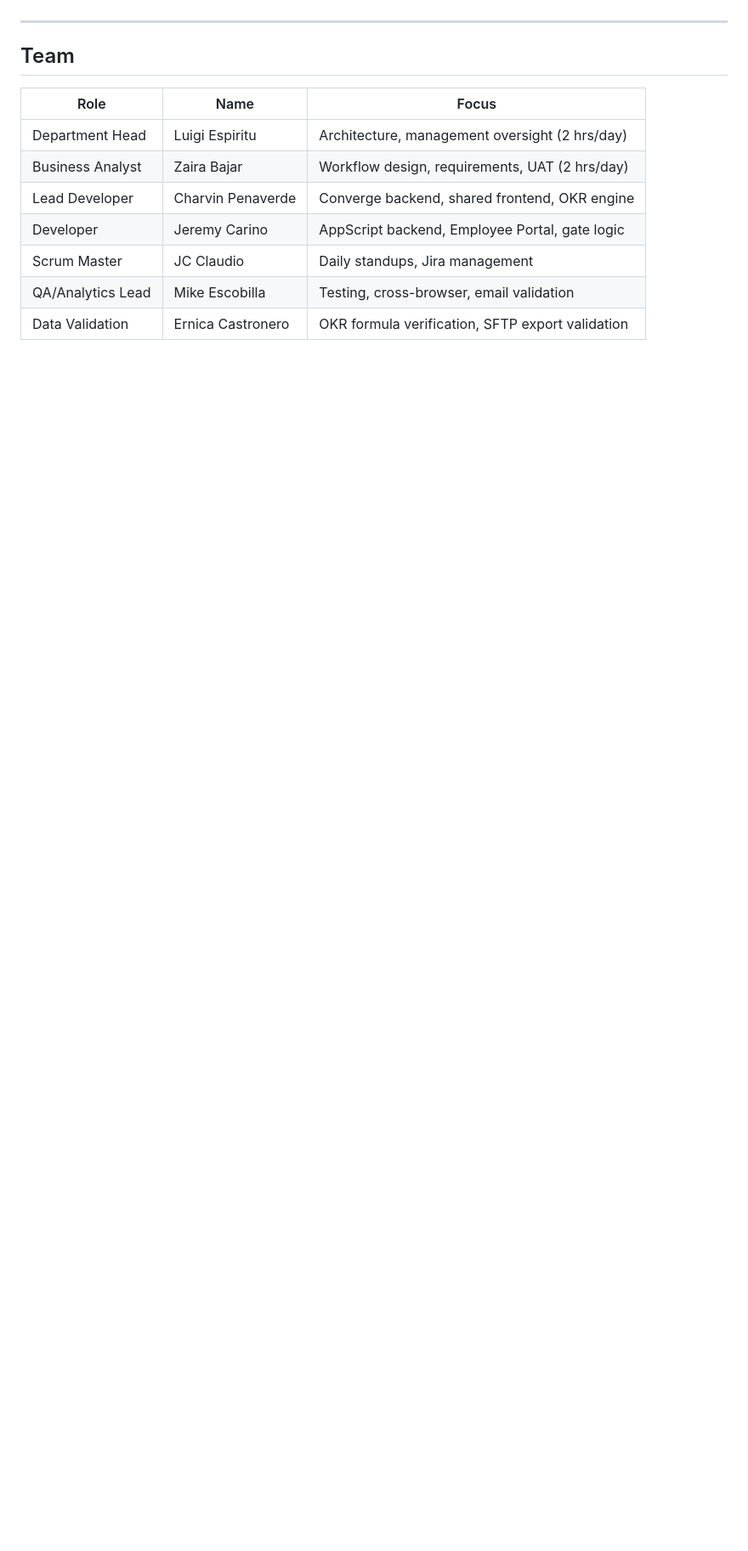
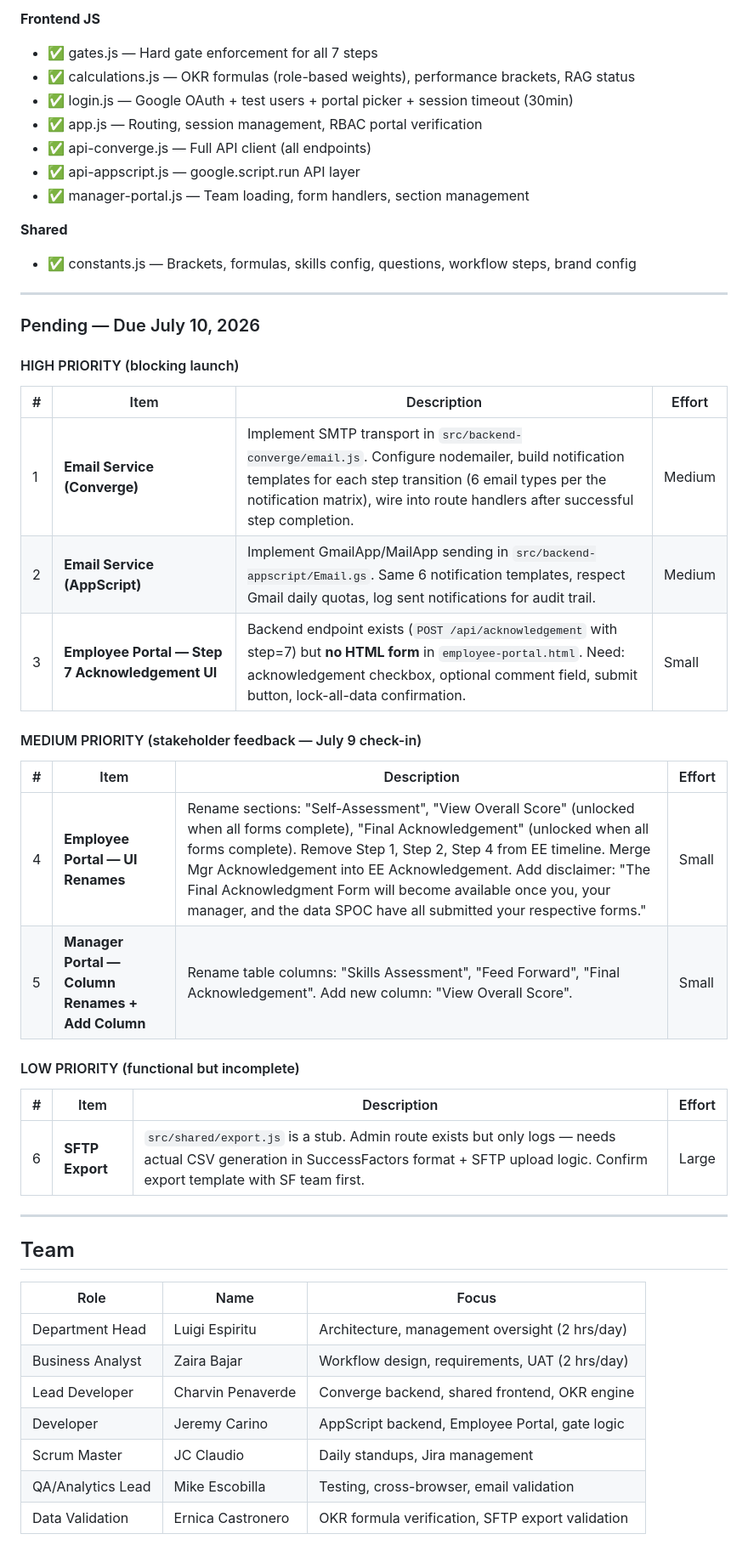
Before and after one commit to mntre/own-your-career, a Markdown page: README.md, the part around one of its changes. Shown at 85% size. GitHub-like rendering; blank space fills up the shorter version.

```diff
--- a/README.md
+++ b/README.md
@@ -229,3 +263,39 @@ For detailed status on completed and pending work, see `src/consolidated-updates
+**Frontend JS**
+- ✅ gates.js — Hard gate enforcement for all 7 steps
+- ✅ calculations.js — OKR formulas (role-based weights), performance brackets, RAG status
+- ✅ login.js — Google OAuth + test users + portal picker + session timeout (30min)
+- ✅ app.js — Routing, session management, RBAC portal verification
+- ✅ api-converge.js — Full API client (all endpoints)
+- ✅ api-appscript.js — google.script.run API layer
+- ✅ manager-portal.js — Team loading, form handlers, section management
+
+**Shared**
+- ✅ constants.js — Brackets, formulas, skills config, questions, workflow steps, brand config
+
+---
+
+### Pending — Due July 10, 2026
+
+#### HIGH PRIORITY (blocking launch)
+
+| # | Item | Description | Effort |
+|---|------|-------------|--------|
+| 1 | **Email Service (Converge)** | Implement SMTP transport in `src/backend-converge/email.js`. Configure nodemailer, build notification templates for each step transition (6 email types per the notification matrix), wire into route handlers after successful step completion. | Medium |
+| 2 | **Email Service (AppScript)** | Implement GmailApp/MailApp sending in `src/backend-appscript/Email.gs`. Same 6 notification templates, respect Gmail daily quotas, log sent notifications for audit trail. | Medium |
+| 3 | **Employee Portal — Step 7 Acknowledgement UI** | Backend endpoint exists (`POST /api/acknowledgement` with step=7) but **no HTML form** in `employee-portal.html`. Need: acknowledgement checkbox, optional comment field, submit button, lock-all-data confirmation. | Small |
+
+#### MEDIUM PRIORITY (stakeholder feedback — July 9 check-in)
+
+| # | Item | Description | Effort |
+|---|------|-------------|--------|
+| 4 | **Employee Portal — UI Renames** | Rename sections: "Self-Assessment", "View Overall Score" (unlocked when all forms complete), "Final Acknowledgement" (unlocked when all forms complete). Remove Step 1, Step 2, Step 4 from EE timeline. Merge Mgr Acknowledgement into EE Acknowledgement. Add disclaimer: "The Final Acknowledgment Form will become available once you, your manager, and the data SPOC have all submitted your respective forms." | Small |
+| 5 | **Manager Portal — Column Renames + Add Column** | Rename table columns: "Skills Assessment", "Feed Forward", "Final Acknowledgement". Add new column: "View Overall Score". | Small |
+
+#### LOW PRIORITY (functional but incomplete)
+
+| # | Item | Description | Effort |
+|---|------|-------------|--------|
+| 6 | **SFTP Export** | `src/shared/export.js` is a stub. Admin route exists but only logs — needs actual CSV generation in SuccessFactors format + SFTP upload logic. Confirm export template with SF team first. | Large |
 
 ---
 
```
Also changed, not shown: other parts of README.md (+61 -27 lines).
